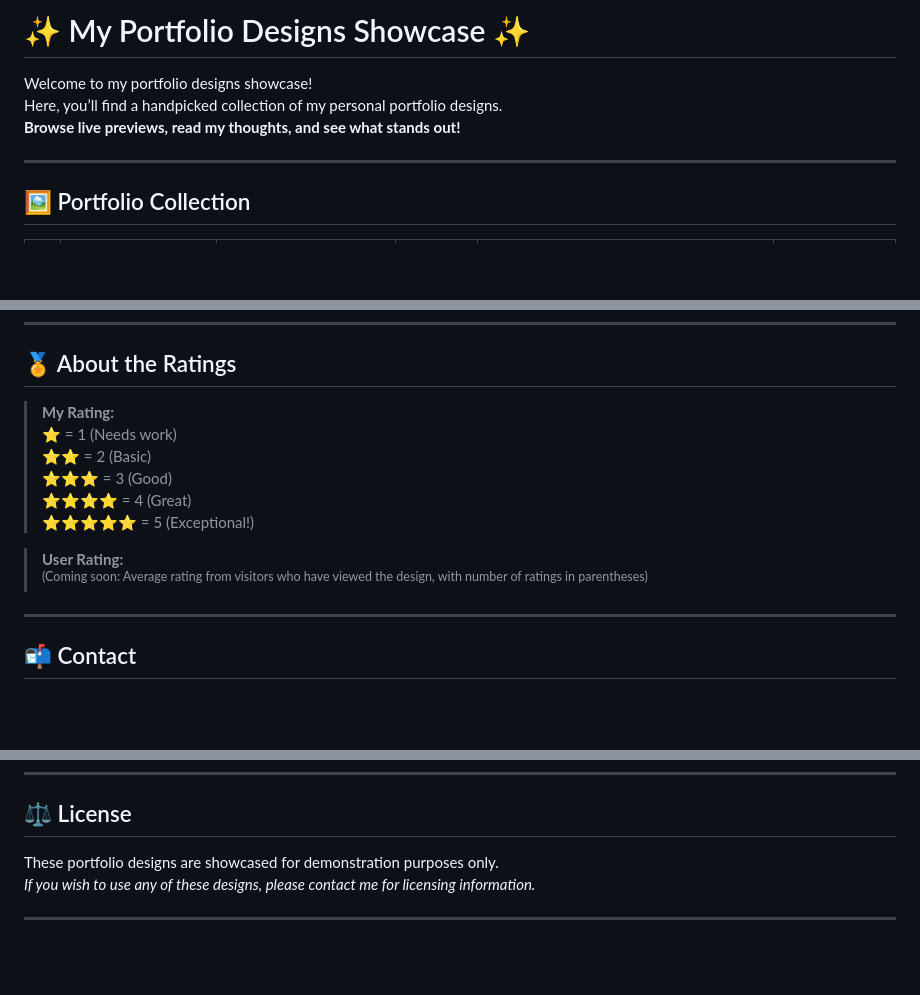
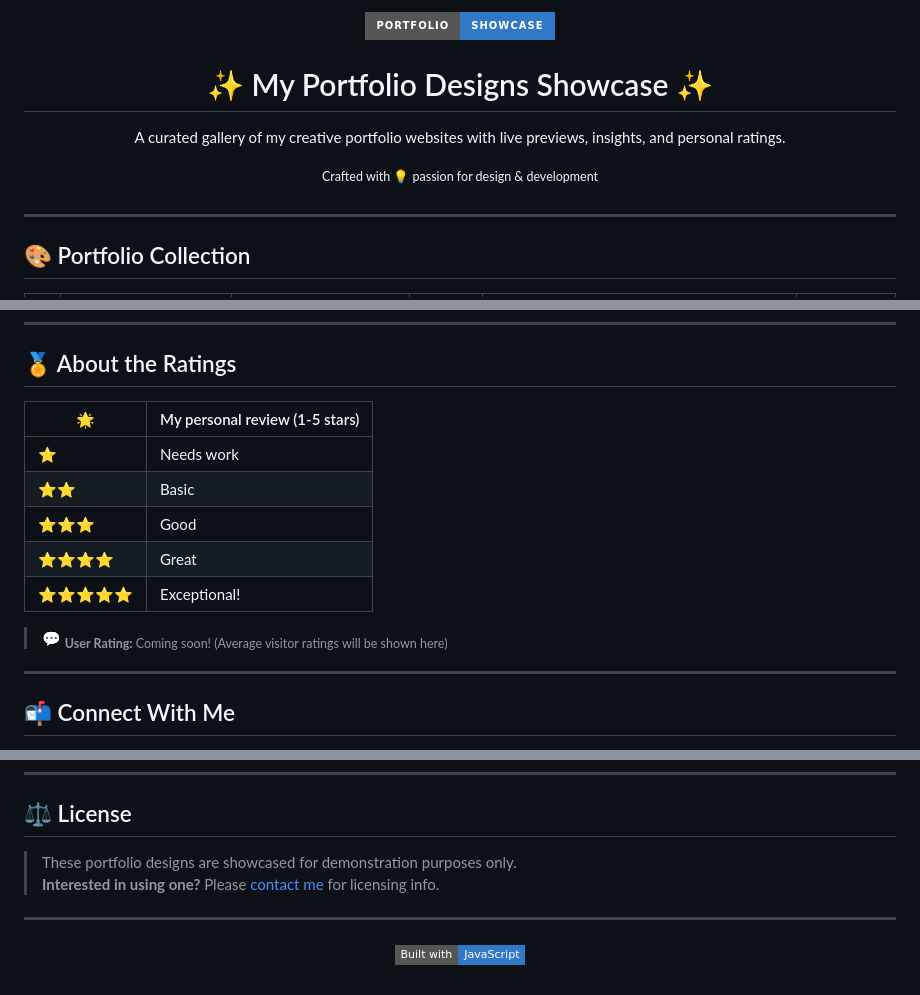
Before and after one commit to Kedhareswer/My_Portfolio_Designs, a Markdown page: README.md, 3 parts joined by grey strips. Drawn GitHub-style; badges without logos; blank space fills up the shorter version.

```diff
--- a/README.md
+++ b/README.md
@@ -1,10 +1,14 @@
-# ✨ My Portfolio Designs Showcase ✨
+<!-- Banner & Title -->
+<p align="center">
+  <img src="https://img.shields.io/badge/Portfolio-Showcase-3178c6?style=for-the-badge&logo=javascript" alt="Portfolio Showcase Badge"/>
+</p>
 
-Welcome to my portfolio designs showcase!
-Here, you’ll find a handpicked collection of my personal portfolio designs.
-**Browse live previews, read my thoughts, and see what stands out!**
+<h1 align="center">✨ My Portfolio Designs Showcase ✨</h1>
+<p align="center">A curated gallery of my creative portfolio websites with live previews, insights, and personal ratings.<br><br>
+<sup>Crafted with 💡 passion for design & development</sup>
+</p>
 
 ---
 
-## 🖼️ Portfolio Collection
+## 🎨 Portfolio Collection
 
@@ -20,17 +67,17 @@ Here, you’ll find a handpicked collection of my personal portfolio designs.
 
 ## 🏅 About the Ratings
 
-> **My Rating:**
-> ⭐ = 1 (Needs work)
-> ⭐⭐ = 2 (Basic)
-> ⭐⭐⭐ = 3 (Good)
-> ⭐⭐⭐⭐ = 4 (Great)
-> ⭐⭐⭐⭐⭐ = 5 (Exceptional!)
+| 🌟 | My personal review (1-5 stars) |
+|---|-------------------------------|
+| ⭐ | Needs work                    |
+| ⭐⭐ | Basic                        |
+| ⭐⭐⭐ | Good                        |
+| ⭐⭐⭐⭐ | Great                      |
+| ⭐⭐⭐⭐⭐ | Exceptional!              |
 
-> **User Rating:**
-> <sup>(Coming soon: Average rating from visitors who have viewed the design, with number of ratings in parentheses)</sup>
+> 💬 <sub><b>User Rating:</b> Coming soon! (Average visitor ratings will be shown here)</sub>
 
 ---
 
-## 📬 Contact
+## 📬 Connect With Me
 
@@ -44,7 +95,11 @@ Here, you’ll find a handpicked collection of my personal portfolio designs.
 
 ## ⚖️ License
 
-These portfolio designs are showcased for demonstration purposes only.
-_If you wish to use any of these designs, please contact me for licensing information._
+> These portfolio designs are showcased for demonstration purposes only.<br>
+> **Interested in using one?** Please [contact me](mailto:your.email@example.com) for licensing info.
 
 ---
+
+<p align="center">
+  <img src="https://img.shields.io/badge/Built%20with-JavaScript-3178c6?style=flat-square&logo=javascript" alt="Built with JavaScript"/>
+</p>
```
Also changed, not shown: other parts of README.md (+59 -12 lines).
